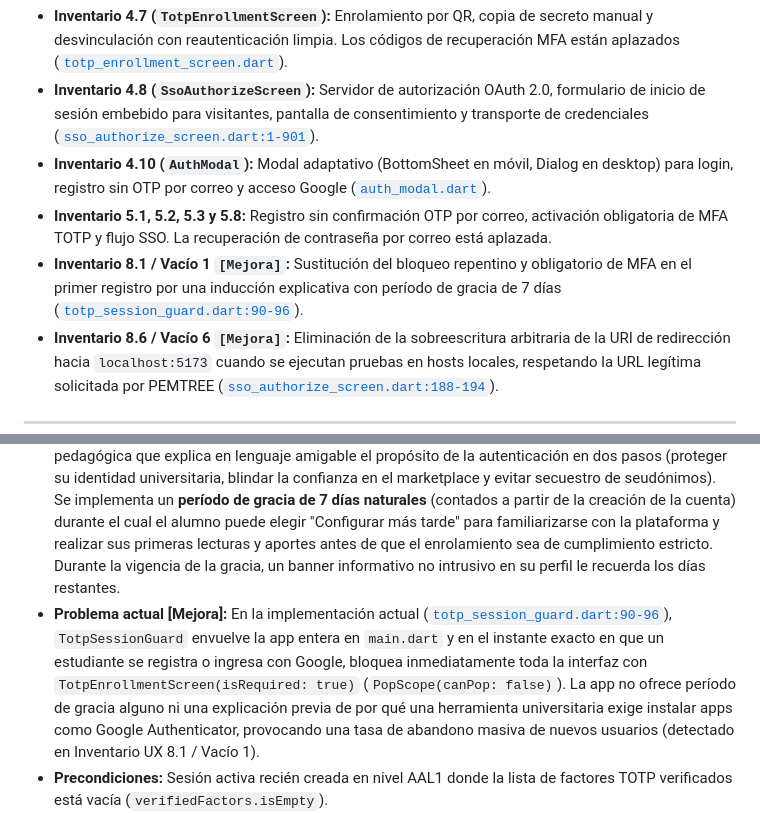
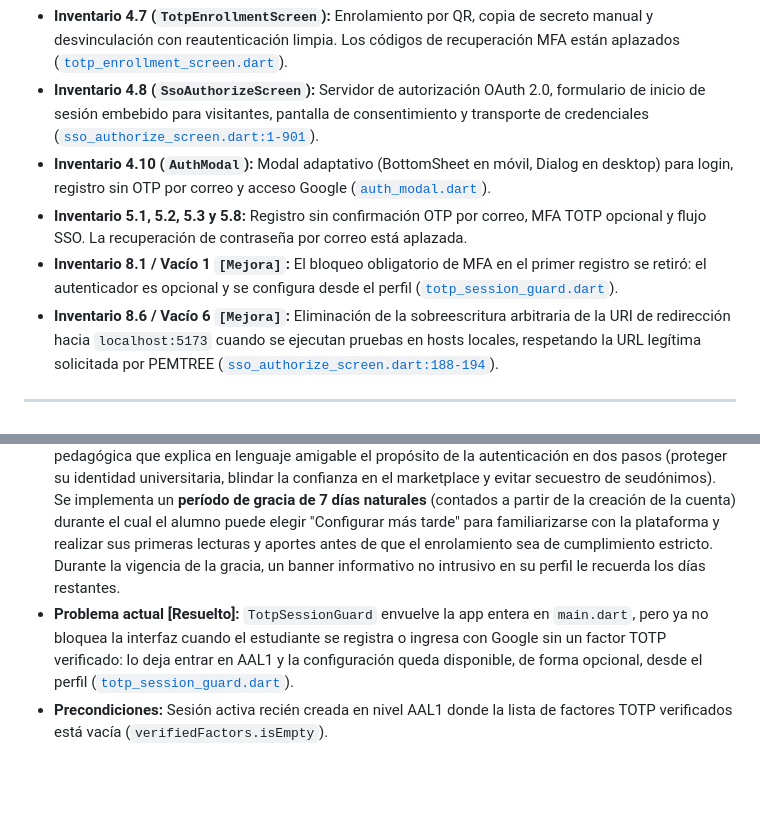
Before and after one commit to Trebol4Devop/Comunidad_USAC, a Markdown page: docs/ux/07-autenticacion.md, 2 parts joined by grey strips. GitHub-like rendering; blank space fills up the shorter version.

```diff
--- a/docs/ux/07-autenticacion.md
+++ b/docs/ux/07-autenticacion.md
@@ -22,8 +22,8 @@ Este documento formaliza y eleva la experiencia analizada en el **Inventario UX*
 - **Inventario 4.7 (`TotpEnrollmentScreen`):** Enrolamiento por QR, copia de secreto manual y desvinculación con reautenticación limpia. Los códigos de recuperación MFA están aplazados ([`totp_enrollment_screen.dart`](../../comunidad_universitaria/lib/features/profile/screens/totp_enrollment_screen.dart)).
 - **Inventario 4.8 (`SsoAuthorizeScreen`):** Servidor de autorización OAuth 2.0, formulario de inicio de sesión embebido para visitantes, pantalla de consentimiento y transporte de credenciales ([`sso_authorize_screen.dart:1-901`](../../comunidad_universitaria/lib/features/sso/screens/sso_authorize_screen.dart)).
 - **Inventario 4.10 (`AuthModal`):** Modal adaptativo (BottomSheet en móvil, Dialog en desktop) para login, registro sin OTP por correo y acceso Google ([`auth_modal.dart`](../../comunidad_universitaria/lib/features/shared/widgets/auth_modal.dart)).
-- **Inventario 5.1, 5.2, 5.3 y 5.8:** Registro sin confirmación OTP por correo, activación obligatoria de MFA TOTP y flujo SSO. La recuperación de contraseña por correo está aplazada.
-- **Inventario 8.1 / Vacío 1 `[Mejora]`:** Sustitución del bloqueo repentino y obligatorio de MFA en el primer registro por una inducción explicativa con período de gracia de 7 días ([`totp_session_guard.dart:90-96`](../../comunidad_universitaria/lib/features/shared/widgets/totp_session_guard.dart#L90-L96)).
+- **Inventario 5.1, 5.2, 5.3 y 5.8:** Registro sin confirmación OTP por correo, MFA TOTP opcional y flujo SSO. La recuperación de contraseña por correo está aplazada.
+- **Inventario 8.1 / Vacío 1 `[Mejora]`:** El bloqueo obligatorio de MFA en el primer registro se retiró: el autenticador es opcional y se configura desde el perfil ([`totp_session_guard.dart`](../../comunidad_universitaria/lib/features/shared/widgets/totp_session_guard.dart)).
 - **Inventario 8.6 / Vacío 6 `[Mejora]`:** Eliminación de la sobreescritura arbitraria de la URI de redirección hacia `localhost:5173` cuando se ejecutan pruebas en hosts locales, respetando la URL legítima solicitada por PEMTREE ([`sso_authorize_screen.dart:188-194`](../../comunidad_universitaria/lib/features/sso/screens/sso_authorize_screen.dart#L188-L194)).
 
 
@@ -340,7 +340,7 @@ factor y no sustituye esa comprobación.
 - **Actor / rol:** Estudiante recién registrado o ingresado con Google por primera vez (Nivel AAL1 sin MFA previo)
 - **Prioridad:** Must
 - **Estado objetivo:** Tras autenticarse por primera vez, el estudiante no es sometido a un bloqueo repentino de la aplicación; en su lugar, se le presenta una pantalla de bienvenida e inducción pedagógica que explica en lenguaje amigable el propósito de la autenticación en dos pasos (proteger su identidad universitaria, blindar la confianza en el marketplace y evitar secuestro de seudónimos). Se implementa un **período de gracia de 7 días naturales** (contados a partir de la creación de la cuenta) durante el cual el alumno puede elegir "Configurar más tarde" para familiarizarse con la plataforma y realizar sus primeras lecturas y aportes antes de que el enrolamiento sea de cumplimiento estricto. Durante la vigencia de la gracia, un banner informativo no intrusivo en su perfil le recuerda los días restantes.
-- **Problema actual [Mejora]:** En la implementación actual ([`totp_session_guard.dart:90-96`](../../comunidad_universitaria/lib/features/shared/widgets/totp_session_guard.dart#L90-L96)), `TotpSessionGuard` envuelve la app entera en `main.dart` y en el instante exacto en que un estudiante se registra o ingresa con Google, bloquea inmediatamente toda la interfaz con `TotpEnrollmentScreen(isRequired: true)` (`PopScope(canPop: false)`). La app no ofrece período de gracia alguno ni una explicación previa de por qué una herramienta universitaria exige instalar apps como Google Authenticator, provocando una tasa de abandono masiva de nuevos usuarios (detectado en Inventario UX 8.1 / Vacío 1).
+- **Problema actual [Resuelto]:** `TotpSessionGuard` envuelve la app entera en `main.dart`, pero ya no bloquea la interfaz cuando el estudiante se registra o ingresa con Google sin un factor TOTP verificado: lo deja entrar en AAL1 y la configuración queda disponible, de forma opcional, desde el perfil ([`totp_session_guard.dart`](../../comunidad_universitaria/lib/features/shared/widgets/totp_session_guard.dart)).
 - **Precondiciones:** Sesión activa recién creada en nivel AAL1 donde la lista de factores TOTP verificados está vacía (`verifiedFactors.isEmpty`).
 - **UI / contenido:**
   - Ilustración o icono destacado de seguridad comunitaria (`Icons.security_update_good`, 56px, en azul institucional `#004B87`).
```
Also changed, not shown: AUTENTICACION_FASES_1_A_8.md (+5 -4 lines).
